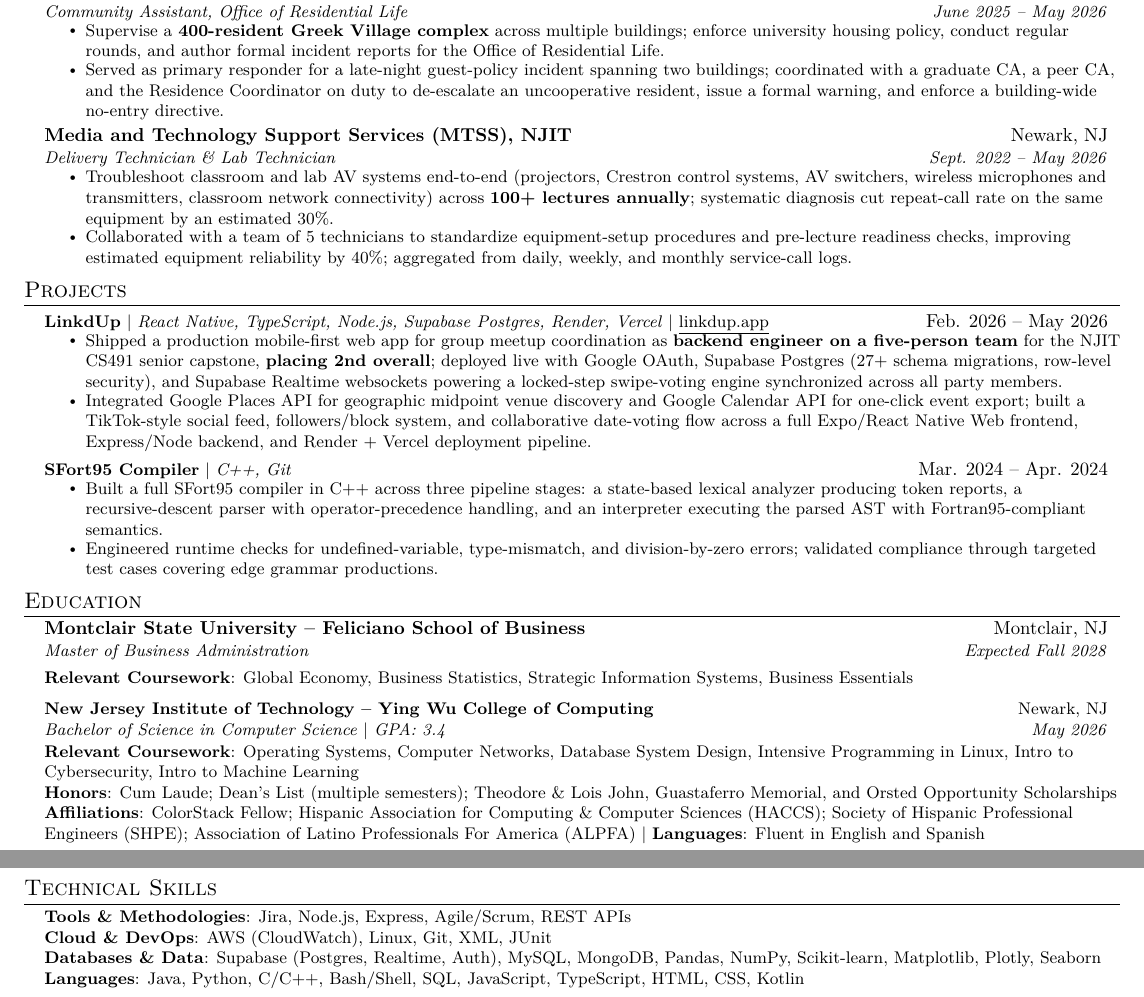
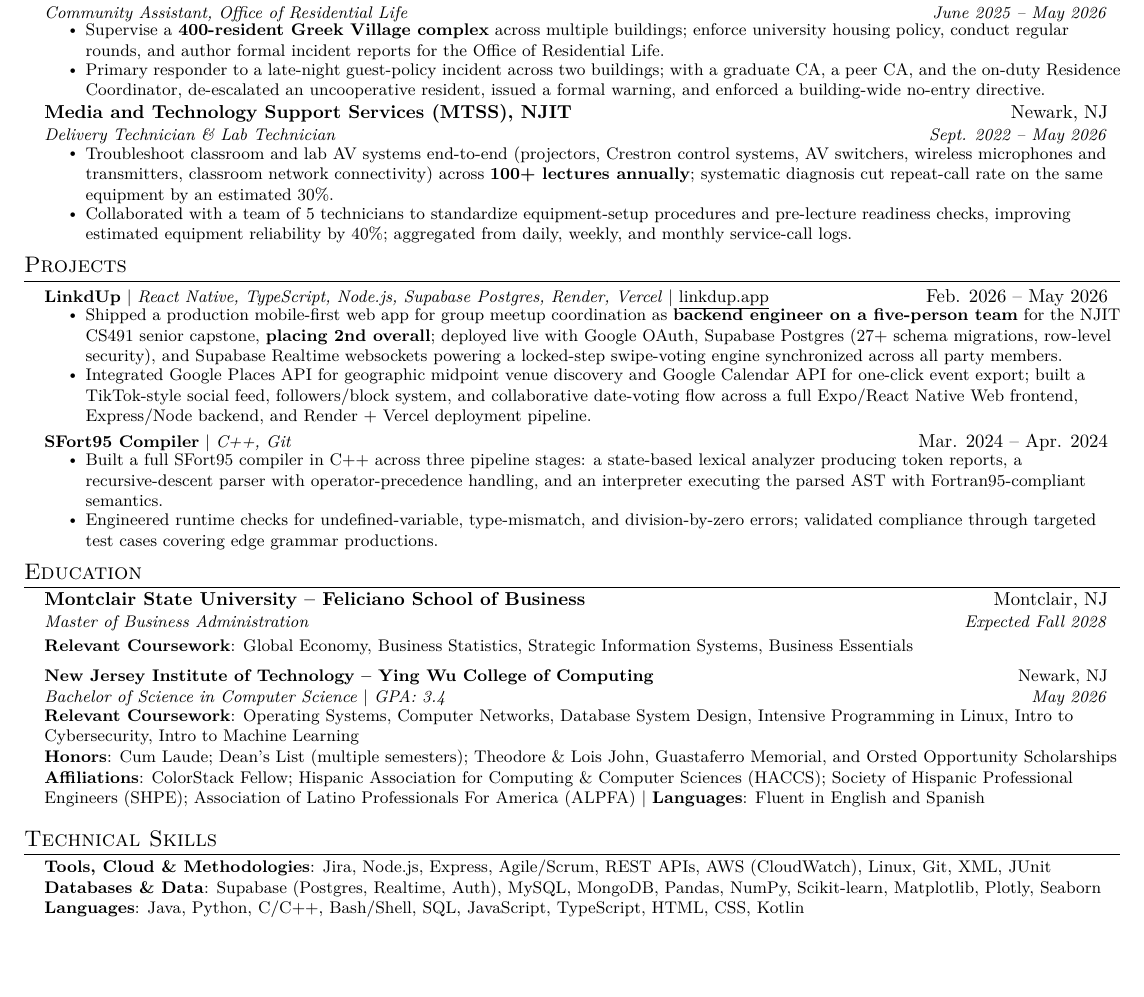
Before and after one commit to iaalcantara17/Resume, a LaTeX CV (resume-pm-it.tex): two parts of pages 1 and 2 of 2 before the commit and part of the page after it, the two joined at a grey line, cut so that both start at the same text, the shorter picture padded with empty space. Compiled offline with pdfLaTeX.

Commit message:
Fit PM and IT resume on one page by merging skill categories and shortening a bullet

```diff
--- a/resume-pm-it.tex
+++ b/resume-pm-it.tex
@@ -124,7 +124,7 @@
       {New Jersey Institute of Technology}{Newark, NJ}
       \resumeItemListStart
         \resumeItem{Supervise a \textbf{400-resident Greek Village complex} across multiple buildings; enforce university housing policy, conduct regular rounds, and author formal incident reports for the Office of Residential Life.}
-        \resumeItem{Served as primary responder for a late-night guest-policy incident spanning two buildings; coordinated with a graduate CA, a peer CA, and the Residence Coordinator on duty to de-escalate an uncooperative resident, issue a formal warning, and enforce a building-wide no-entry directive.}
+        \resumeItem{Primary responder to a late-night guest-policy incident across two buildings; with a graduate CA, a peer CA, and the on-duty Residence Coordinator, de-escalated an uncooperative resident, issued a formal warning, and enforced a building-wide no-entry directive.}
       \resumeItemListEnd
 
     % MTSS
@@ -177,8 +177,7 @@
 \section{Technical Skills}
 \begin{itemize}[leftmargin=0.15in, label={}]
     \small{\item{
-      \textbf{Tools \& Methodologies}{: Jira, Node.js, Express, Agile/Scrum, REST APIs} \\
-      \textbf{Cloud \& DevOps}{: AWS (CloudWatch), Linux, Git, XML, JUnit} \\
+      \textbf{Tools, Cloud \& Methodologies}{: Jira, Node.js, Express, Agile/Scrum, REST APIs, AWS (CloudWatch), Linux, Git, XML, JUnit} \\
       \textbf{Databases \& Data}{: Supabase (Postgres, Realtime, Auth), MySQL, MongoDB, Pandas, NumPy, Scikit-learn, Matplotlib, Plotly, Seaborn} \\
       \textbf{Languages}{: Java, Python, C/C++, Bash/Shell, SQL, JavaScript, TypeScript, HTML, CSS, Kotlin}
     }}
```
